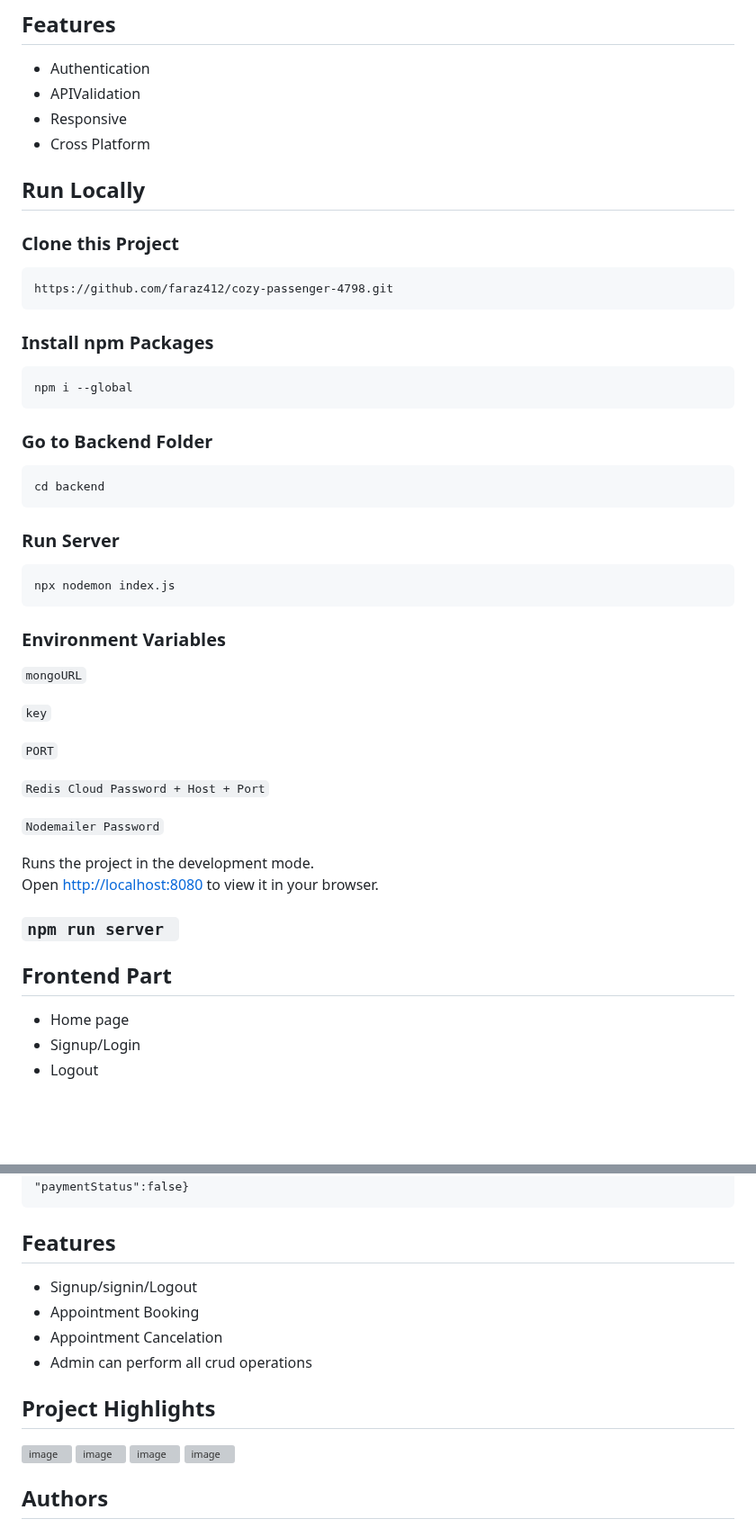
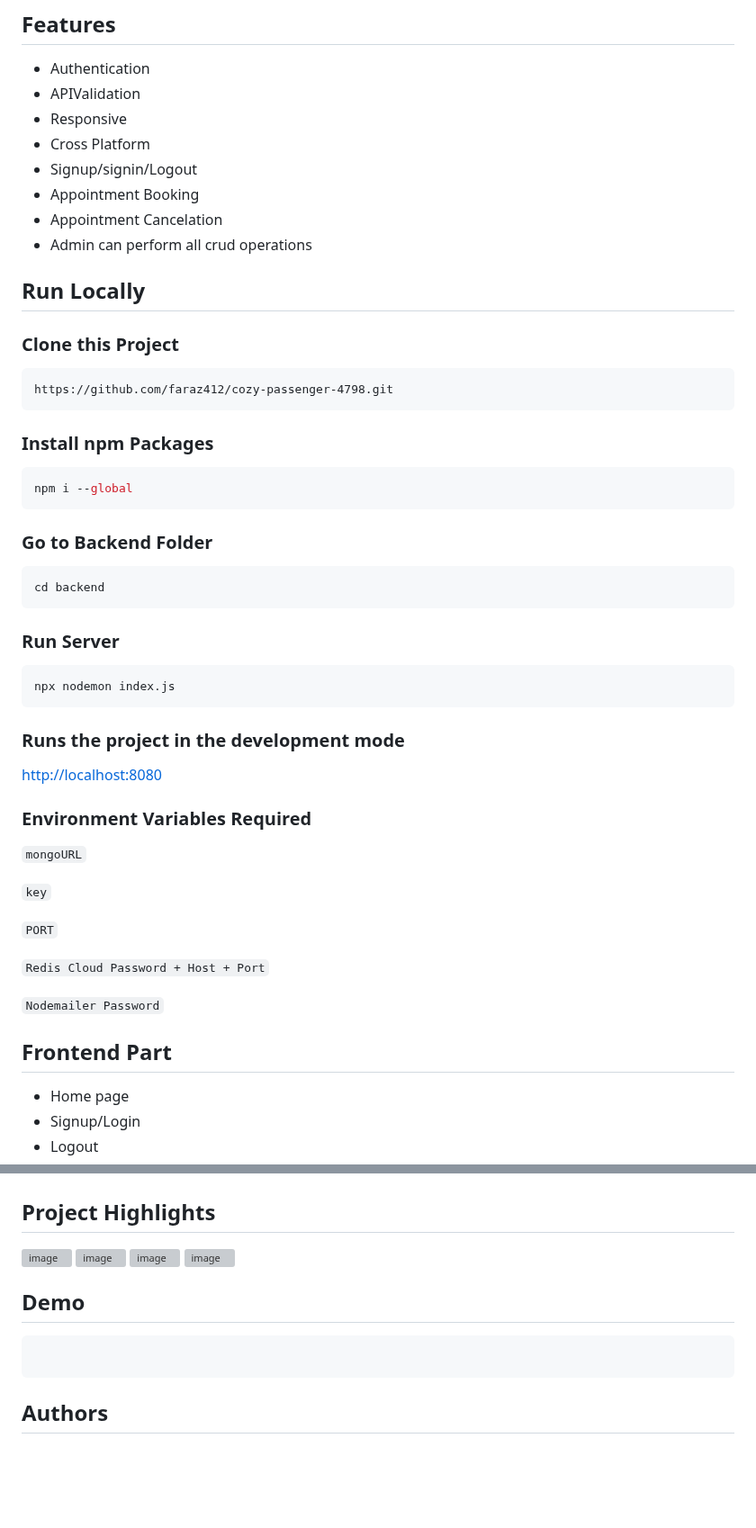
Before and after one commit to faraz412/medistar-hospital-management-system, a Markdown page: README.md, 2 parts joined by grey strips. Shown at 90% size. GitHub-like rendering; blank space fills up the shorter version; grey boxes are pictures that could not be loaded.

````diff
--- a/README.md
+++ b/README.md
@@ -25,6 +25,10 @@ The system allows users to create, read, update, and delete records of patients,
 -  APIValidation
 -  Responsive
 -  Cross Platform
+-  Signup/signin/Logout
+-  Appointment Booking
+-  Appointment Cancelation
+-  Admin can perform all crud operations
 
 ## Run Locally
 ### Clone this Project
@@ -35,20 +39,25 @@ https://github.com/faraz412/cozy-passenger-4798.git
 
 ### Install npm Packages
 
-```
+```javascript
 npm i --global
 ```
 
 ### Go to Backend Folder
-```
+```javascript
 cd backend
 ```
 
 ### Run Server
-```
+```javascript
 npx nodemon index.js
 ```
-### Environment Variables
+### Runs the project in the development mode
+
+[http://localhost:8080](http://localhost:8080)
+
+
+### Environment Variables Required
 `mongoURL`
 
 `key`
@@ -61,13 +70,7 @@ npx nodemon index.js
 
 
 
-Runs the project in the development mode.\
-Open [http://localhost:8080](http://localhost:8080) to view it in your browser.
-
-### `npm run server `
-
 ## Frontend Part
-
 - Home page
 - Signup/Login
 - Logout
@@ -149,19 +153,19 @@ Open [http://localhost:8080](http://localhost:8080) to view it in your browser.
     "appointmentDate":"30-03-2023",
     "createdAt":,
     "updatedAt":,
-    "paymentStatus":false}
-
- ## Features
-  - Signup/signin/Logout
-  - Appointment Booking
-  - Appointment Cancelation
-  - Admin can perform all crud operations
+    "paymentStatus":false} -->
 
  ## Project Highlights
+
 ![image](https://user-images.githubusercontent.com/109690823/229313097-98ac03fb-69b0-4833-849c-48c4a1b9d38d.png)
 ![image](https://user-images.githubusercontent.com/109690823/229355448-be996d1e-8545-44e1-b1ba-dc3d62d0ac9a.png)
 ![image](https://user-images.githubusercontent.com/109690823/229355506-3ae1da89-9434-4400-9ab2-b8b9f86e67aa.png)
 ![image](https://user-images.githubusercontent.com/109690823/229355596-5bfd0bf9-9147-47fb-bb42-b6e04ac4208b.png)
+
+## Demo
+```
+
+```
 
 ## Authors
 
````
Also changed, not shown: other parts of README.md (+9 -8 lines).
